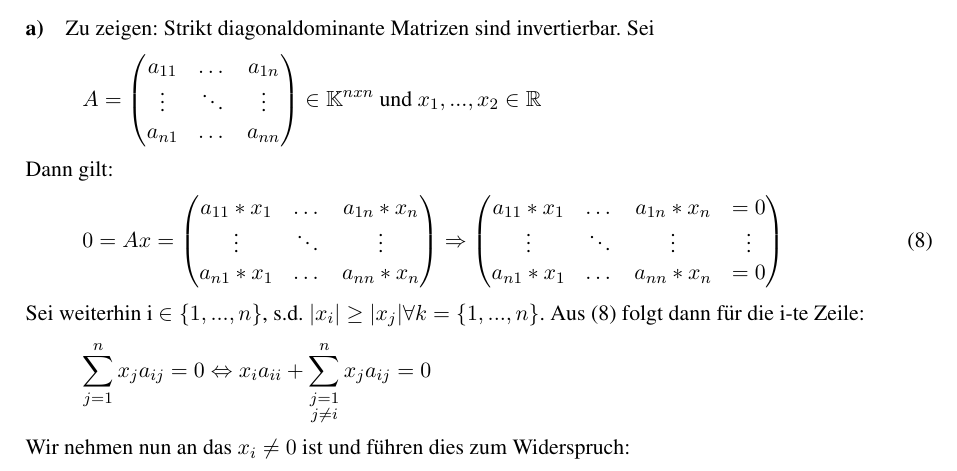
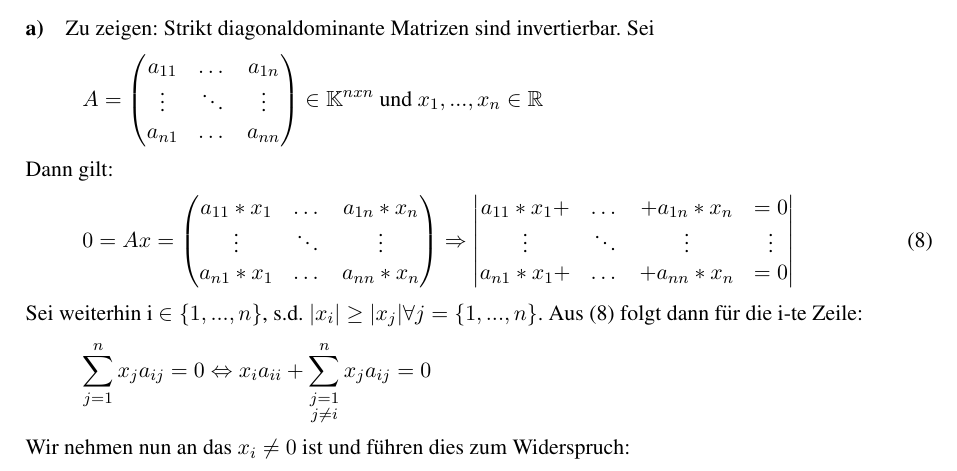
Before and after one commit to MiHuf/Numerik, a LaTeX document (Blatt01.tex): part of page 2 of 3, cut so that both start at the same text. Compiled offline with pdfLaTeX; the source files are stored in an older character set and shown here as Unicode.

Commit message:
letzte Änderung
habe doch noch einen Indexfehler gefunden und die letzte Matrix in 2a
sollte natürlich ein lgs sein

```diff
--- a/Blatt01.tex
+++ b/Blatt01.tex
@@ -129,7 +129,7 @@ a_{11}&\dots&a_{1n}\\
 a_{n1}&\dots&a_{nn}
 \end{pmatrix}
 \in \KK^{nxn}
-\text{ und } x_1,...,x_2 \in \RR
+\text{ und } x_1,...,x_n \in \RR
 \end{align*}
 Dann gilt:
 \begin{align}\label{eq8}
@@ -140,14 +140,14 @@ a_{11}*x_1&\dots&a_{1n}*x_n\\
 a_{n1}*x_1&\dots&a_{nn}*x_n
 \end{pmatrix}
 \Rightarrow
-\begin{pmatrix}
-  a_{11}*x_1&\dots&a_{1n}*x_n&=0\\
+\begin{vmatrix}
+  a_{11}*x_1+&\dots&+a_{1n}*x_n&=0\\
   \vdots&\ddots&\vdots&\vdots\\
-  a_{n1}*x_1&\dots&a_{nn}*x_n&=0
-\end{pmatrix}
+  a_{n1}*x_1+&\dots&+a_{nn}*x_n&=0
+\end{vmatrix}
 \end{align}
 
-Sei weiterhin i $\in \{1,...,n\}$, s.d. $|x_i| \ge |x_j|\forall k=\{1,...,n\}$.
+Sei weiterhin i $\in \{1,...,n\}$, s.d. $|x_i| \ge |x_j|\forall j=\{1,...,n\}$.
 Aus (\ref{eq8}) folgt dann für die i-te Zeile:
 \begin{align*}
 % \sum_{j=1}^n x_j a_{ij} = 0 \Leftrightarrow x_i a_{ii}+\sum_{\underset{j\neq i}{j=1}}^n x_j a_{ij} = 0
```
Also changed, not shown: Blatt01.pdf.
